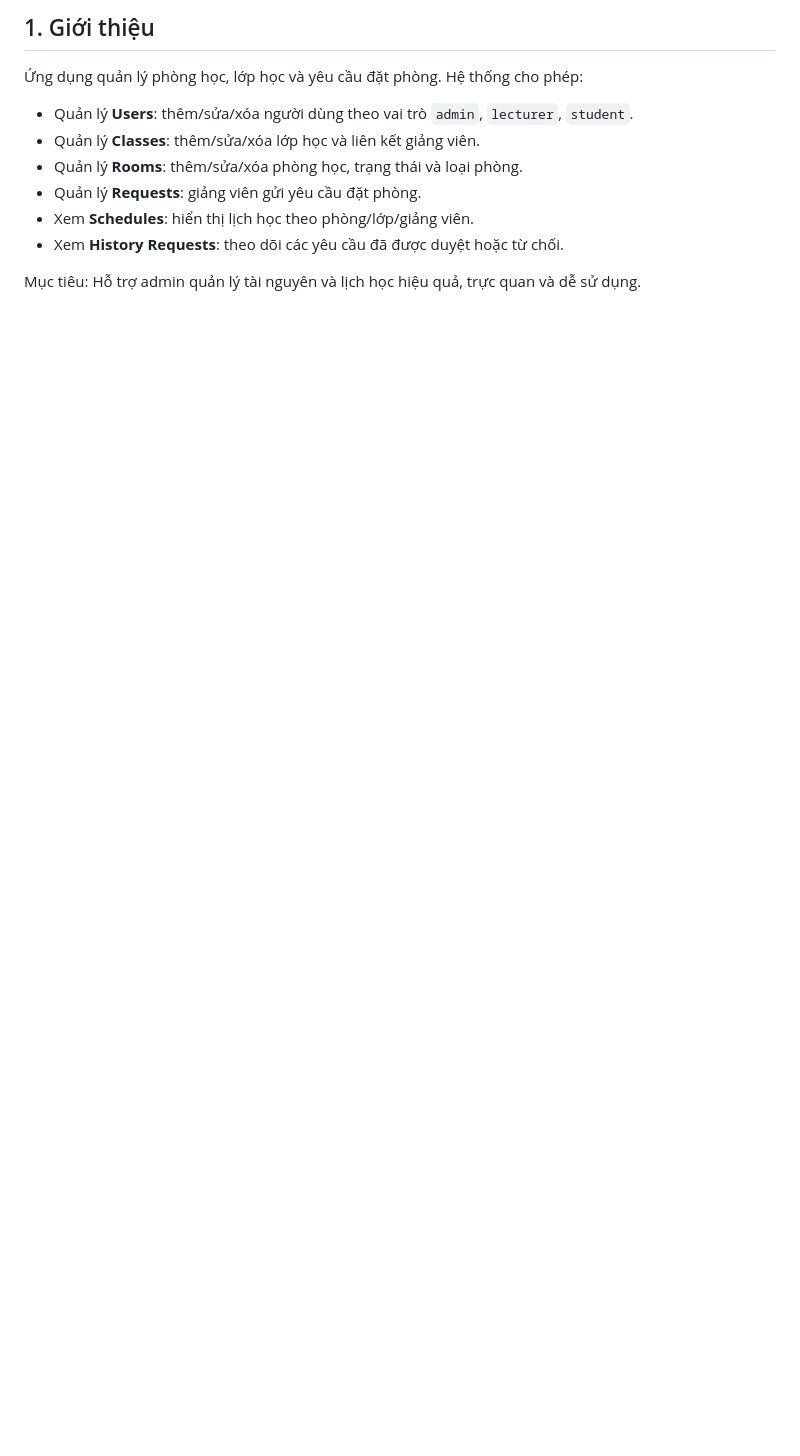
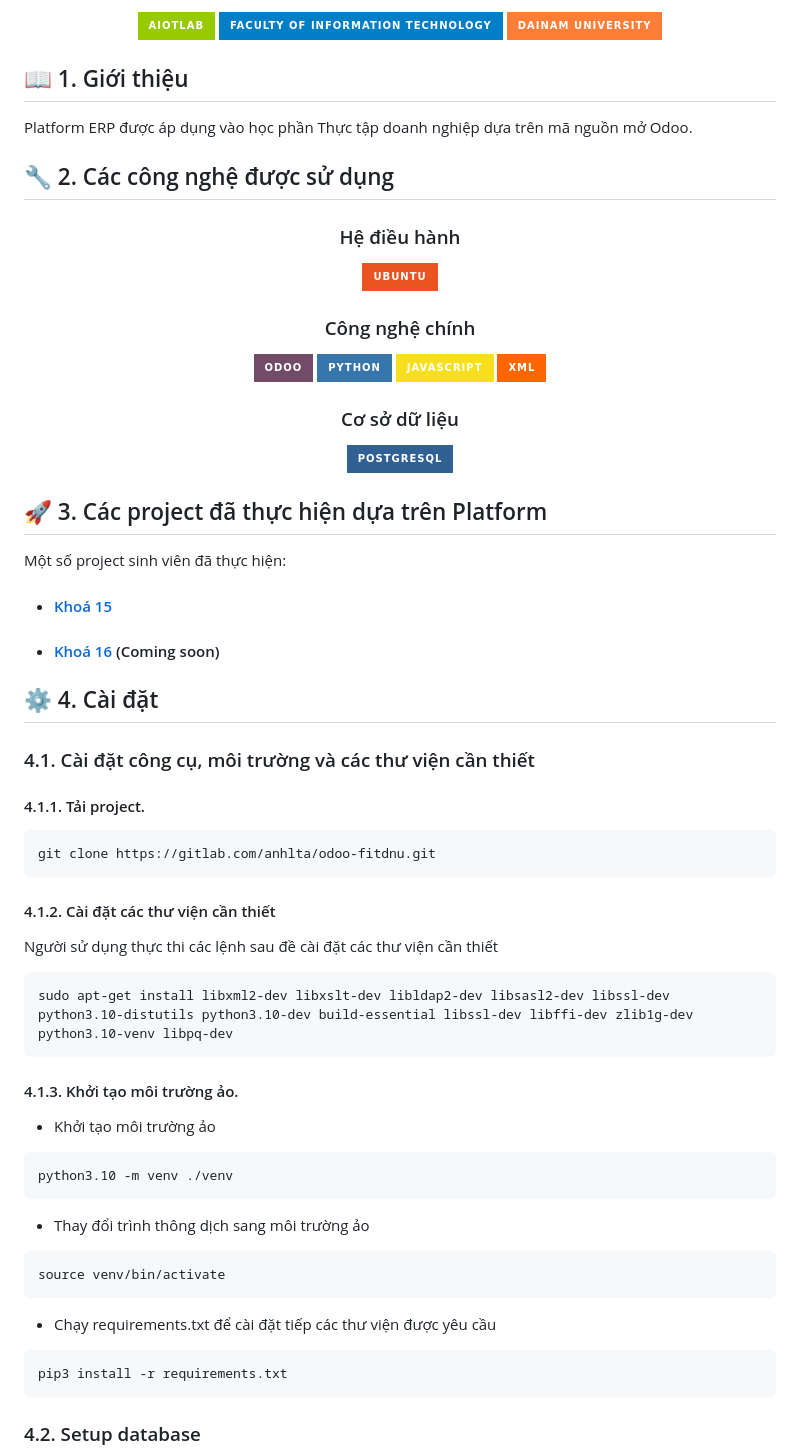
Before and after one commit to linhjue/quanlyphonghoc, a Markdown page: README.md, the part around the change printed below. GitHub-like rendering; badges without logos; blank space fills up the shorter version.

````diff
--- a/README.md
+++ b/README.md
@@ -2,11 +15,58 @@
 
-## 1. Giới thiệu
-Ứng dụng quản lý phòng học, lớp học và yêu cầu đặt phòng. Hệ thống cho phép:
-- Quản lý **Users**: thêm/sửa/xóa người dùng theo vai trò `admin`, `lecturer`, `student`.
-- Quản lý **Classes**: thêm/sửa/xóa lớp học và liên kết giảng viên.
-- Quản lý **Rooms**: thêm/sửa/xóa phòng học, trạng thái và loại phòng.
-- Quản lý **Requests**: giảng viên gửi yêu cầu đặt phòng.
-- Xem **Schedules**: hiển thị lịch học theo phòng/lớp/giảng viên.
-- Xem **History Requests**: theo dõi các yêu cầu đã được duyệt hoặc từ chối.
+[![AIoTLab](https://img.shields.io/badge/AIoTLab-green?style=for-the-badge)](https://www.facebook.com/DNUAIoTLab)
+[![Faculty of Information Technology](https://img.shields.io/badge/Faculty%20of%20Information%20Technology-blue?style=for-the-badge)](https://dainam.edu.vn/vi/khoa-cong-nghe-thong-tin)
+[![DaiNam University](https://img.shields.io/badge/DaiNam%20University-orange?style=for-the-badge)](https://dainam.edu.vn)
 
-Mục tiêu: Hỗ trợ admin quản lý tài nguyên và lịch học hiệu quả, trực quan và dễ sử dụng.
+</div>
+
+## 📖 1. Giới thiệu
+Platform ERP được áp dụng vào học phần Thực tập doanh nghiệp dựa trên mã nguồn mở Odoo.
+
+## 🔧 2. Các công nghệ được sử dụng
+<div align="center">
+
+### Hệ điều hành
+[![Ubuntu](https://img.shields.io/badge/Ubuntu-E95420?style=for-the-badge&logo=ubuntu&logoColor=white)](https://ubuntu.com/)
+### Công nghệ chính
+[![Odoo](https://img.shields.io/badge/Odoo-714B67?style=for-the-badge&logo=odoo&logoColor=white)](https://www.odoo.com/)
+[![Python](https://img.shields.io/badge/Python-3776AB?style=for-the-badge&logo=python&logoColor=white)](https://www.python.org/)
+[![JavaScript](https://img.shields.io/badge/JavaScript-F7DF1E?style=for-the-badge&logo=javascript&logoColor=black)](https://developer.mozilla.org/en-US/docs/Web/JavaScript)
+[![XML](https://img.shields.io/badge/XML-FF6600?style=for-the-badge&logo=codeforces&logoColor=white)](https://www.w3.org/XML/)
+### Cơ sở dữ liệu
+[![PostgreSQL](https://img.shields.io/badge/PostgreSQL-316192?style=for-the-badge&logo=postgresql&logoColor=white)](https://www.postgresql.org/)
+</div>
+
+## 🚀 3. Các project đã thực hiện dựa trên Platform
+
+Một số project sinh viên đã thực hiện:
+- #### [Khoá 15](./docs/projects/K15/README.md)
+- #### [Khoá 16]() (Coming soon)
+## ⚙️ 4. Cài đặt
+
+### 4.1. Cài đặt công cụ, môi trường và các thư viện cần thiết
+
+#### 4.1.1. Tải project.
+```
+git clone https://gitlab.com/anhlta/odoo-fitdnu.git
+```
+#### 4.1.2. Cài đặt các thư viện cần thiết
+Người sử dụng thực thi các lệnh sau đề cài đặt các thư viện cần thiết
+
+```
+sudo apt-get install libxml2-dev libxslt-dev libldap2-dev libsasl2-dev libssl-dev python3.10-distutils python3.10-dev build-essential libssl-dev libffi-dev zlib1g-dev python3.10-venv libpq-dev
+```
+#### 4.1.3. Khởi tạo môi trường ảo.
+- Khởi tạo môi trường ảo
+```
+python3.10 -m venv ./venv
+```
+- Thay đổi trình thông dịch sang môi trường ảo
+```
+source venv/bin/activate
+```
+- Chạy requirements.txt để cài đặt tiếp các thư viện được yêu cầu
+```
+pip3 install -r requirements.txt
+```
+### 4.2. Setup database
+
````
Also changed, not shown: other parts of README.md (+40 -88 lines).
